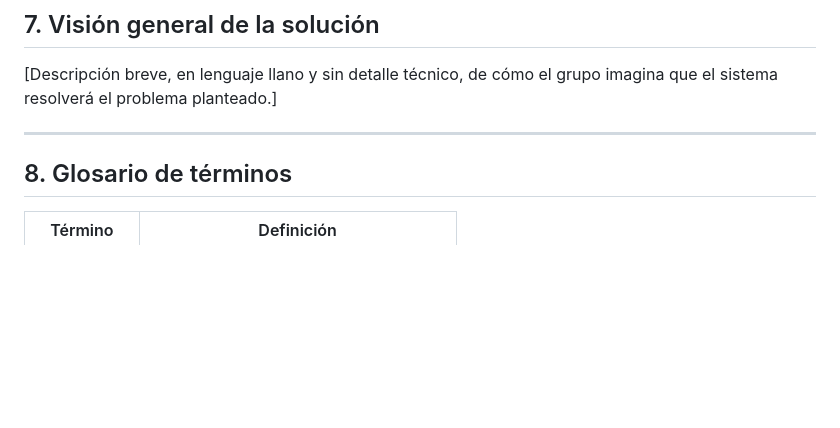
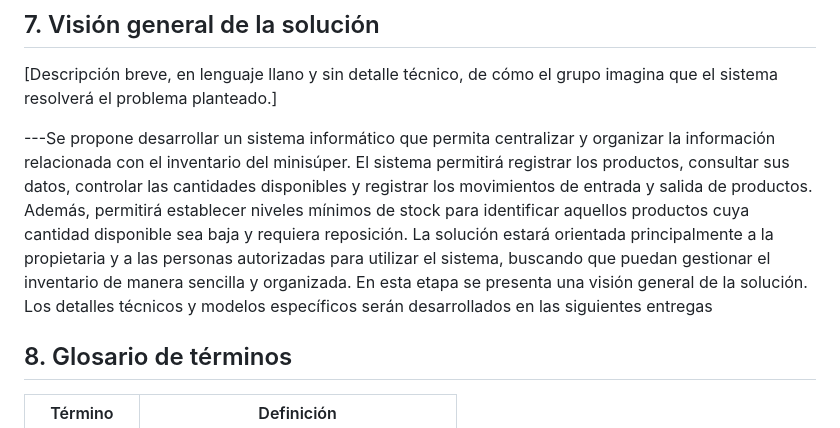
Before and after one commit to javiercaceres476/ingenieriasw1, a Markdown page: Trabajo Practico/conceptualizacion.md, the part around the change. Drawn GitHub-style; blank space fills up the shorter version.

```diff
--- a/Trabajo Practico/conceptualizacion.md
+++ b/Trabajo Practico/conceptualizacion.md
@@ -145,7 +145,11 @@ La implementación podrá realizarse inicialmente utilizando los recursos tecnol
 
 [Descripción breve, en lenguaje llano y sin detalle técnico, de cómo el grupo imagina que el sistema resolverá el problema planteado.]
 
----
+---Se propone desarrollar un sistema informático que permita centralizar y organizar la información relacionada con el inventario del minisúper.
+El sistema permitirá registrar los productos, consultar sus datos, controlar las cantidades disponibles y registrar los movimientos de entrada y salida de productos.
+Además, permitirá establecer niveles mínimos de stock para identificar aquellos productos cuya cantidad disponible sea baja y requiera reposición.
+La solución estará orientada principalmente a la propietaria y a las personas autorizadas para utilizar el sistema, buscando que puedan gestionar el inventario de manera sencilla y organizada.
+En esta etapa se presenta una visión general de la solución. Los detalles técnicos y modelos específicos serán desarrollados en las siguientes entregas
 
 ## 8. Glosario de términos
 
```
